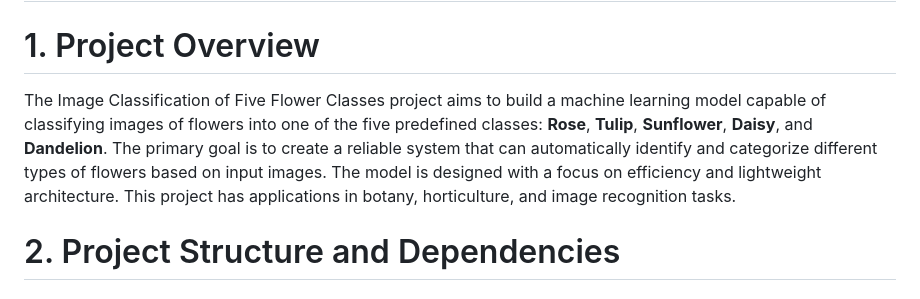
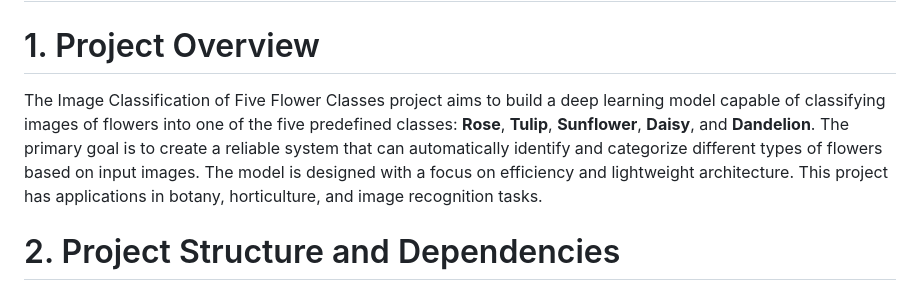
Before and after one commit to sumitmasal/Multi-class-image-classification-Machine-learning-project, a Markdown page: README.md, the part around the change. Rendered like a GitHub page.

```diff
--- a/README.md
+++ b/README.md
@@ -2,7 +2,7 @@
 
 # 1. Project Overview
 
-The Image Classification of Five Flower Classes project aims to build a machine learning model capable of classifying images of flowers into one of the five predefined classes: **Rose**, **Tulip**, **Sunflower**, **Daisy**, and **Dandelion**. The primary goal is to create a reliable system that can automatically identify and categorize different types of flowers based on input images. The model is designed with a focus on efficiency and lightweight architecture. This project has applications in botany, horticulture, and image recognition tasks.
+The Image Classification of Five Flower Classes project aims to build a deep learning model capable of classifying images of flowers into one of the five predefined classes: **Rose**, **Tulip**, **Sunflower**, **Daisy**, and **Dandelion**. The primary goal is to create a reliable system that can automatically identify and categorize different types of flowers based on input images. The model is designed with a focus on efficiency and lightweight architecture. This project has applications in botany, horticulture, and image recognition tasks.
 
 # 2. Project Structure and Dependencies
 
```
